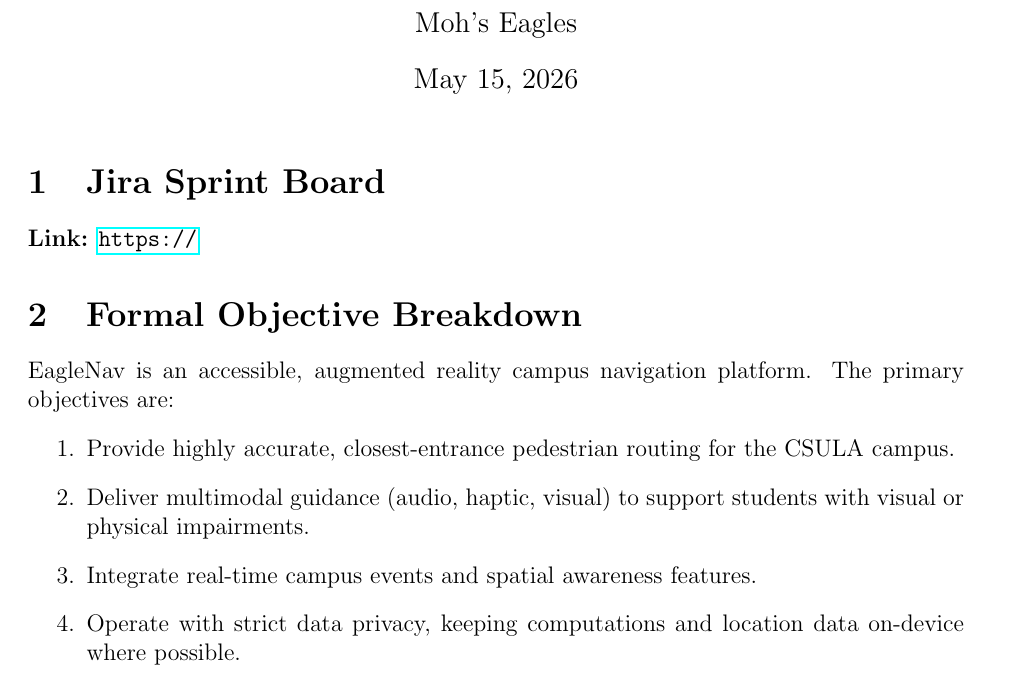
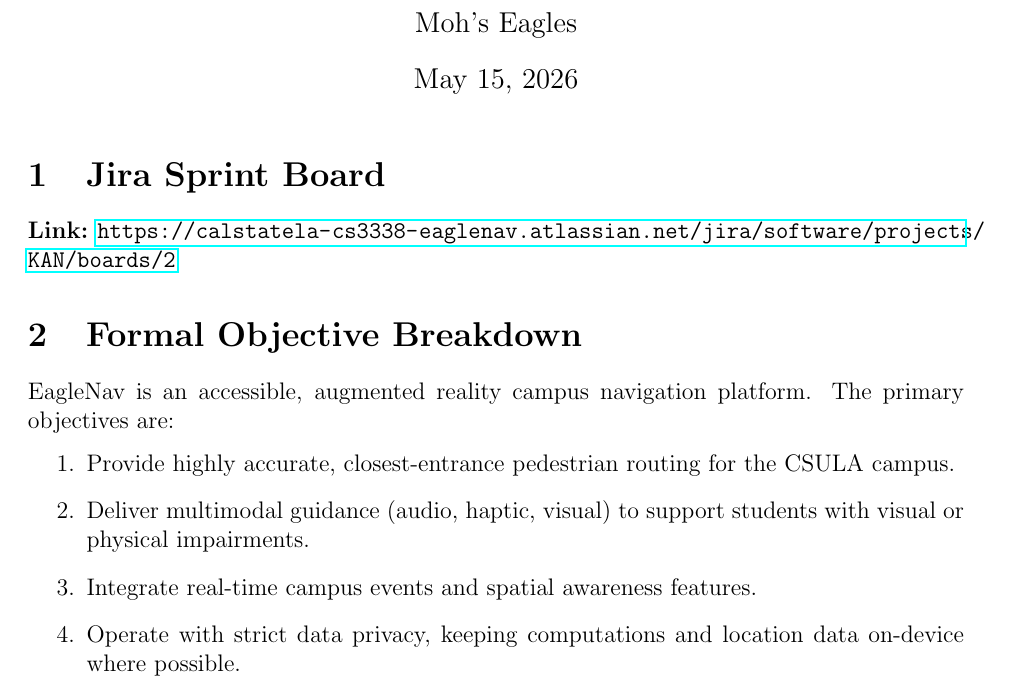
Before and after one commit to DEV-KYO/final-project, a LaTeX document (README.tex): part of page 1 of 2, cut so that both start at the same text. Compiled offline with pdfLaTeX.

Commit message:
Updated README with Jira board link

```diff
--- a/README.tex
+++ b/README.tex
@@ -13,7 +13,7 @@
 \maketitle
 
 \section{Jira Sprint Board}
-\textbf{Link:} \url{https://}
+\textbf{Link:} \url{https://calstatela-cs3338-eaglenav.atlassian.net/jira/software/projects/KAN/boards/2}
 
 \section{Formal Objective Breakdown}
 EagleNav is an accessible, augmented reality campus navigation platform. The primary objectives are:
```
